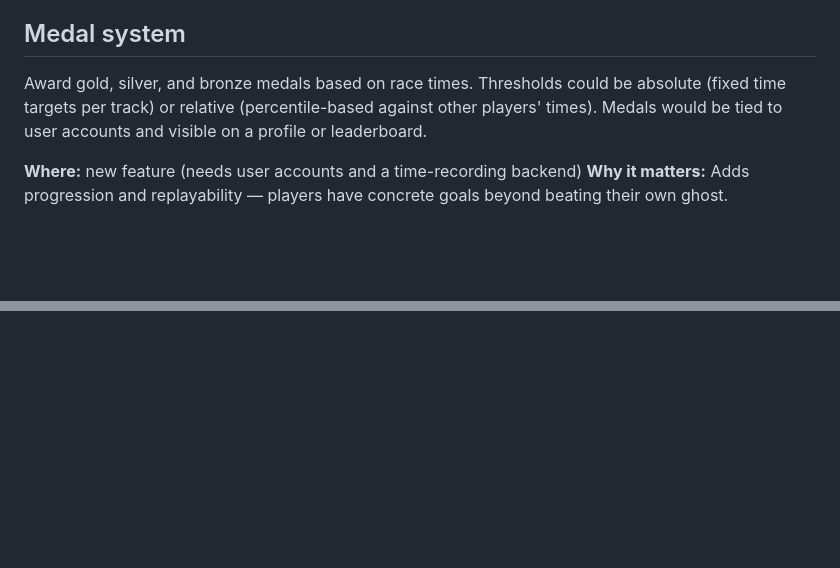
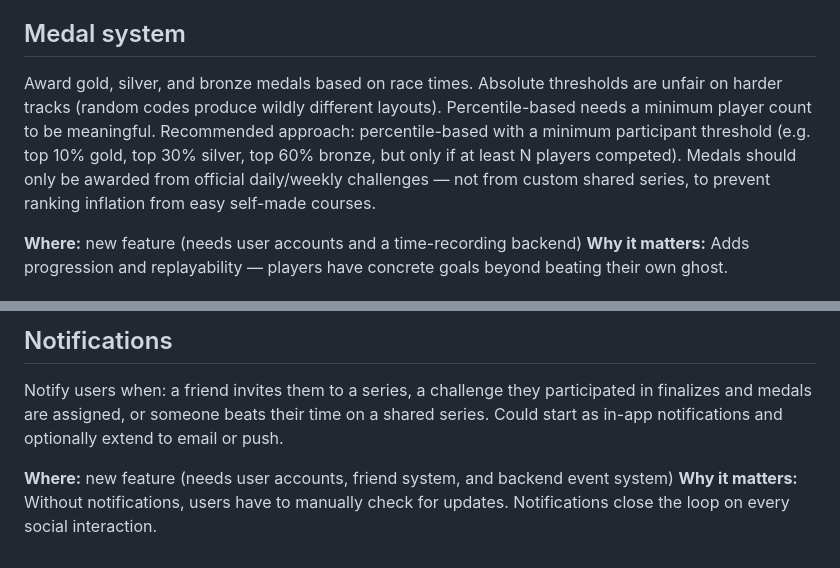
Before and after one commit to DavidCorrea/carreritas, a Markdown page: IMPROVEMENTS.md, 2 parts joined by grey strips. GitHub-like rendering; blank space fills up the shorter version.

Commit message:
Expand improvements — anti-cheat strategy, ghost sync, profiles, spectating, templates, notifications

```diff
--- a/IMPROVEMENTS.md
+++ b/IMPROVEMENTS.md
@@ -37,7 +37,7 @@ Fully automated challenge lifecycle. A scheduled job generates the challenge con
 
 ## Medal system
 
-Award gold, silver, and bronze medals based on race times. Thresholds could be absolute (fixed time targets per track) or relative (percentile-based against other players' times). Medals would be tied to user accounts and visible on a profile or leaderboard.
+Award gold, silver, and bronze medals based on race times. Absolute thresholds are unfair on harder tracks (random codes produce wildly different layouts). Percentile-based needs a minimum player count to be meaningful. Recommended approach: percentile-based with a minimum participant threshold (e.g. top 10% gold, top 30% silver, top 60% bronze, but only if at least N players competed). Medals should only be awarded from official daily/weekly challenges — not from custom shared series, to prevent ranking inflation from easy self-made courses.
 
 **Where:** new feature (needs user accounts and a time-recording backend)
 **Why it matters:** Adds progression and replayability — players have concrete goals beyond beating their own ghost.
@@ -57,0 +102,6 @@ A leaderboard ranked by medals earned in daily and weekly challenges — not by
+## Notifications
+
+Notify users when: a friend invites them to a series, a challenge they participated in finalizes and medals are assigned, or someone beats their time on a shared series. Could start as in-app notifications and optionally extend to email or push.
+
+**Where:** new feature (needs user accounts, friend system, and backend event system)
+**Why it matters:** Without notifications, users have to manually check for updates. Notifications close the loop on every social interaction.
```
Also changed, not shown: other parts of IMPROVEMENTS.md (+44 -0 lines).
